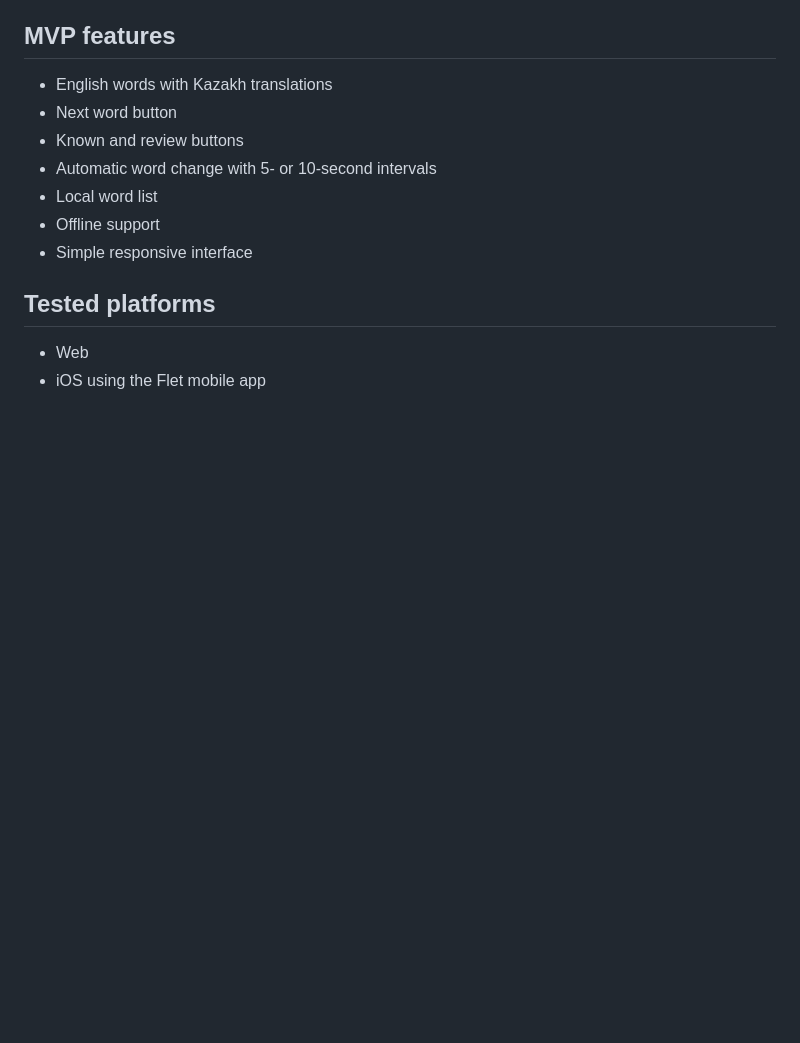
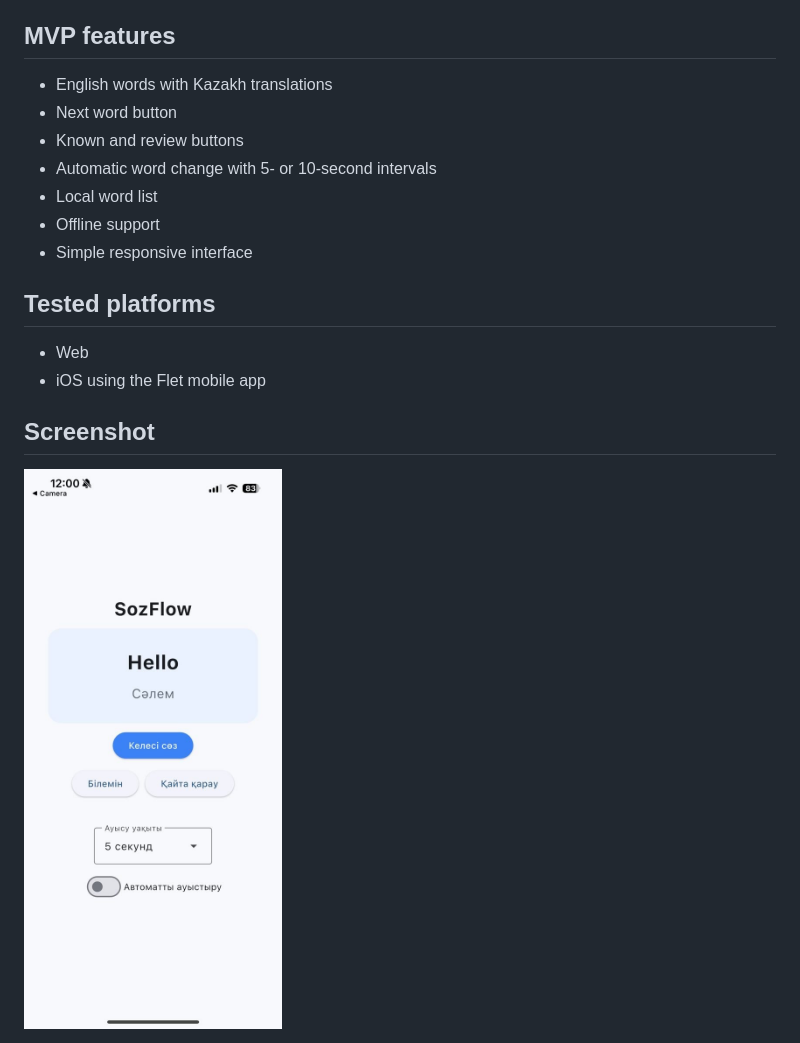
Before and after one commit to AknurZholtay/SozFlow, a Markdown page: README.md, the part around the change. Rendered like a GitHub page; pictures changed too: screenshots/sozflow_ios.jpg (added); blank space fills up the shorter version.

Commit message:
Add iphone screenshots

```diff
--- a/README.md
+++ b/README.md
@@ -15,3 +15,7 @@ SozFlow is a mobile application for learning English words with Kazakh translati
 
 - Web
 - iOS using the Flet mobile app
+
+## Screenshot
+
+<img src="screenshots/sozflow_ios.jpg" alt="SozFlow running on iPhone" width="300">
```
Also changed, not shown: 1 other file.
